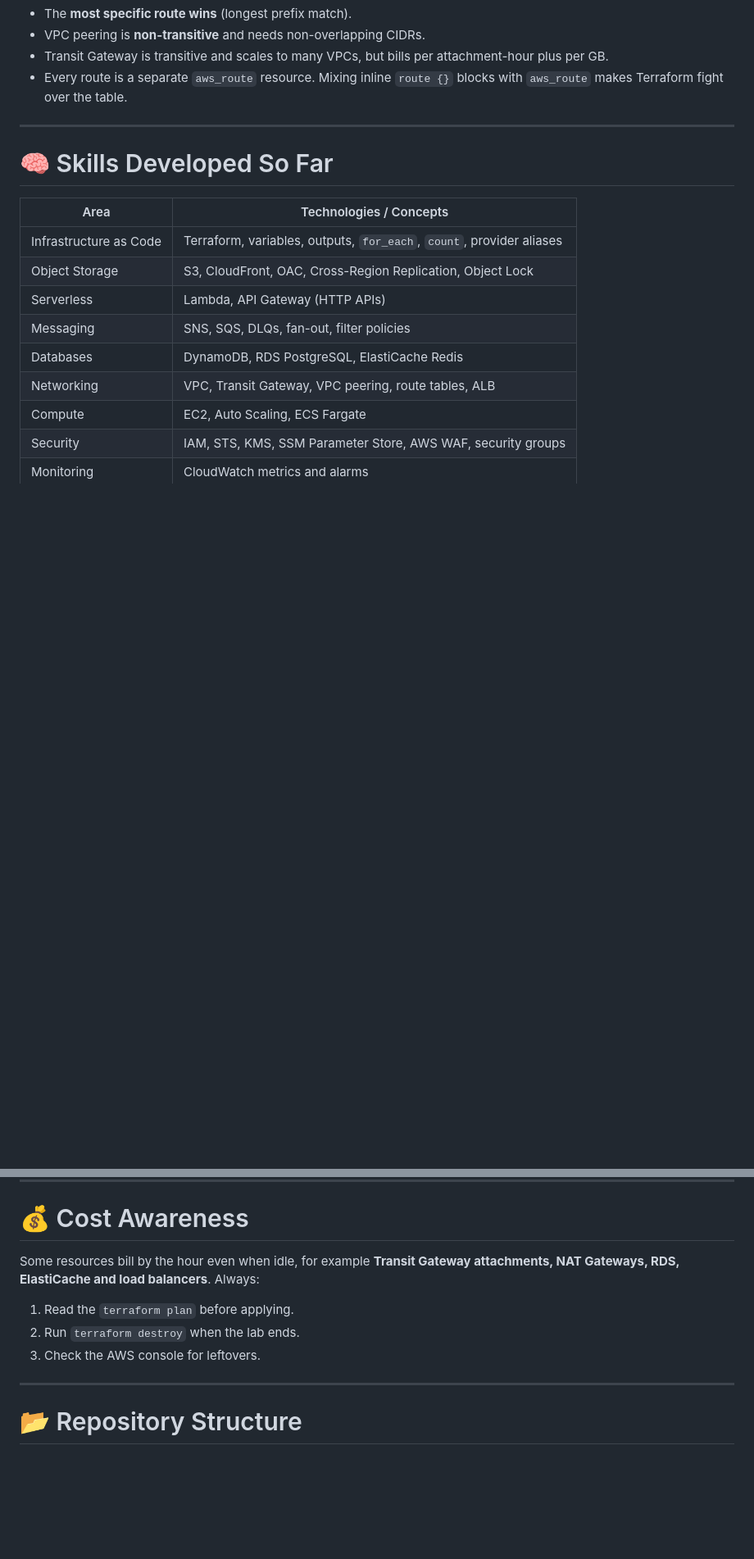
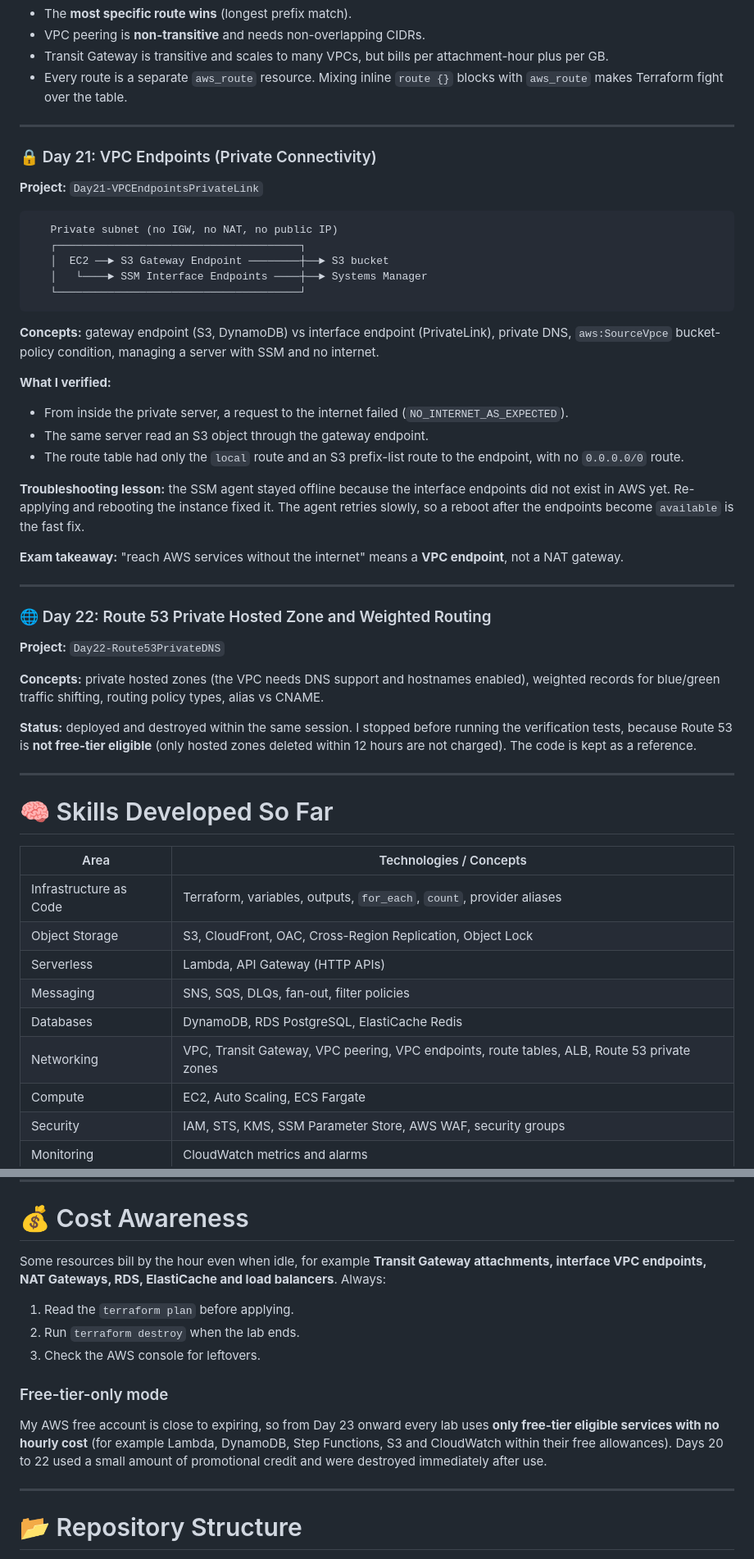
Before and after one commit to MuhammadJamal553/ephemeral-aws-practice, a Markdown page: README.md, 2 parts joined by grey strips. Shown at 82% size. Drawn GitHub-style; blank space fills up the shorter version.

Commit message:
README: add Day 21 and Day 22, free-tier-only note

````diff
--- a/README.md
+++ b/README.md
@@ -123,6 +123,41 @@ Turning peering off with `-var="enable_peering=false"` moved A → B onto the Tr
 
 ---
 
+### 🔒 Day 21: VPC Endpoints (Private Connectivity)
+
+**Project:** `Day21-VPCEndpointsPrivateLink`
+
+```text
+   Private subnet (no IGW, no NAT, no public IP)
+   ┌──────────────────────────────────────┐
+   │  EC2 ──► S3 Gateway Endpoint ────────┼──► S3 bucket
+   │   └────► SSM Interface Endpoints ────┼──► Systems Manager
+   └──────────────────────────────────────┘
+```
+
+**Concepts:** gateway endpoint (S3, DynamoDB) vs interface endpoint (PrivateLink), private DNS, `aws:SourceVpce` bucket-policy condition, managing a server with SSM and no internet.
+
+**What I verified:**
+- From inside the private server, a request to the internet failed (`NO_INTERNET_AS_EXPECTED`).
+- The same server read an S3 object through the gateway endpoint.
+- The route table had only the `local` route and an S3 prefix-list route to the endpoint, with no `0.0.0.0/0` route.
+
+**Troubleshooting lesson:** the SSM agent stayed offline because the interface endpoints did not exist in AWS yet. Re-applying and rebooting the instance fixed it. The agent retries slowly, so a reboot after the endpoints become `available` is the fast fix.
+
+**Exam takeaway:** "reach AWS services without the internet" means a **VPC endpoint**, not a NAT gateway.
+
+---
+
+### 🌐 Day 22: Route 53 Private Hosted Zone and Weighted Routing
+
+**Project:** `Day22-Route53PrivateDNS`
+
+**Concepts:** private hosted zones (the VPC needs DNS support and hostnames enabled), weighted records for blue/green traffic shifting, routing policy types, alias vs CNAME.
+
+**Status:** deployed and destroyed within the same session. I stopped before running the verification tests, because Route 53 is **not free-tier eligible** (only hosted zones deleted within 12 hours are not charged). The code is kept as a reference.
+
+---
+
 # 🧠 Skills Developed So Far
 
 | Area | Technologies / Concepts |
@@ -132,7 +167,7 @@ Turning peering off with `-var="enable_peering=false"` moved A → B onto the Tr
 | Serverless | Lambda, API Gateway (HTTP APIs) |
 | Messaging | SNS, SQS, DLQs, fan-out, filter policies |
 | Databases | DynamoDB, RDS PostgreSQL, ElastiCache Redis |
-| Networking | VPC, Transit Gateway, VPC peering, route tables, ALB |
+| Networking | VPC, Transit Gateway, VPC peering, VPC endpoints, route tables, ALB, Route 53 private zones |
 | Compute | EC2, Auto Scaling, ECS Fargate |
 | Security | IAM, STS, KMS, SSM Parameter Store, AWS WAF, security groups |
 | Monitoring | CloudWatch metrics and alarms |
@@ -186,11 +221,15 @@ Destroying resources after each lab is intentional. It proves the infrastructure
 
 # 💰 Cost Awareness
 
-Some resources bill by the hour even when idle, for example **Transit Gateway attachments, NAT Gateways, RDS, ElastiCache and load balancers**. Always:
+Some resources bill by the hour even when idle, for example **Transit Gateway attachments, interface VPC endpoints, NAT Gateways, RDS, ElastiCache and load balancers**. Always:
 
 1. Read the `terraform plan` before applying.
 2. Run `terraform destroy` when the lab ends.
 3. Check the AWS console for leftovers.
+
+### Free-tier-only mode
+
+My AWS free account is close to expiring, so from Day 23 onward every lab uses **only free-tier eligible services with no hourly cost** (for example Lambda, DynamoDB, Step Functions, S3 and CloudWatch within their free allowances). Days 20 to 22 used a small amount of promotional credit and were destroyed immediately after use.
 
 ---
 
````
Also changed, not shown: other parts of README.md (+6 -4 lines).
